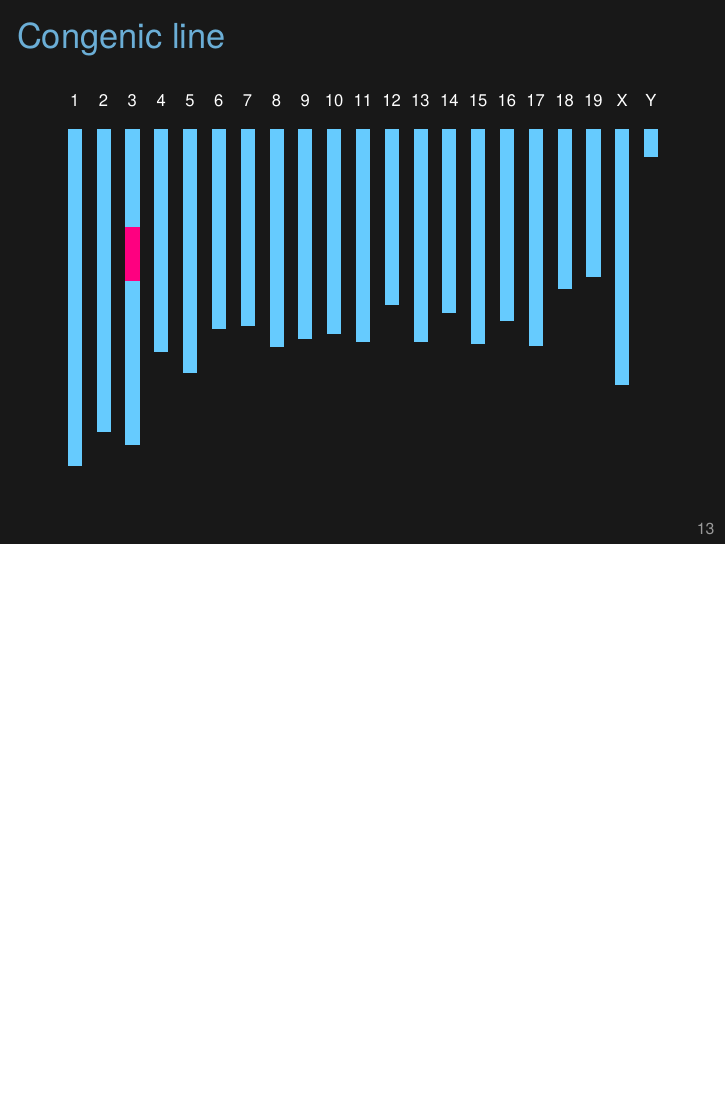
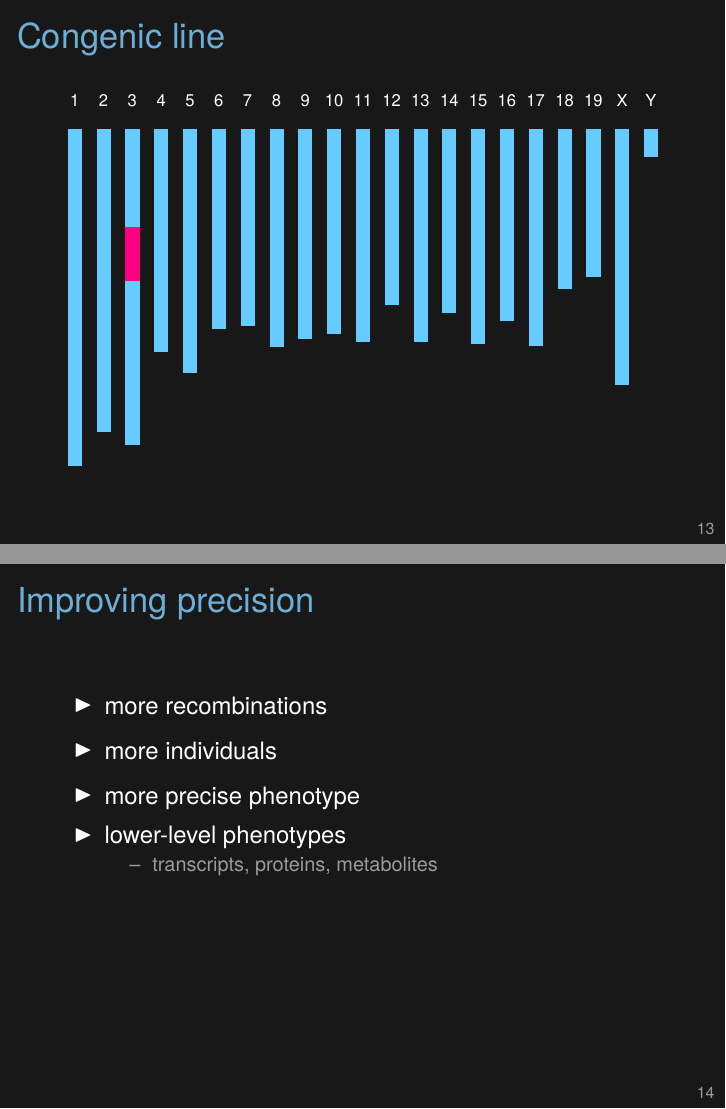
Before and after one commit to kbroman/Talk_SGN2017, LaTeX slides (sgn2017.tex): page 13 of 35 before the commit and pages 13 and 14 of 36 after it, the two joined at a grey line, the shorter picture padded with empty space. Compiled offline with XeLaTeX.

Commit message:
Add 'improving precision' slide

```diff
--- a/sgn2017.tex
+++ b/sgn2017.tex
@@ -199,6 +199,24 @@
 
 
 
+\begin{frame}[c]{Improving precision}
+
+  \vspace{-20mm}
+
+  \bbi
+\item more recombinations
+\item more individuals
+\item more precise phenotype
+\item lower-level phenotypes
+\bi
+\item transcripts, proteins, metabolites
+  \ei
+  \ei
+
+\end{frame}
+
+
+
 
 
 \begin{frame}[c]{Genome-scale phenotypes}
```
